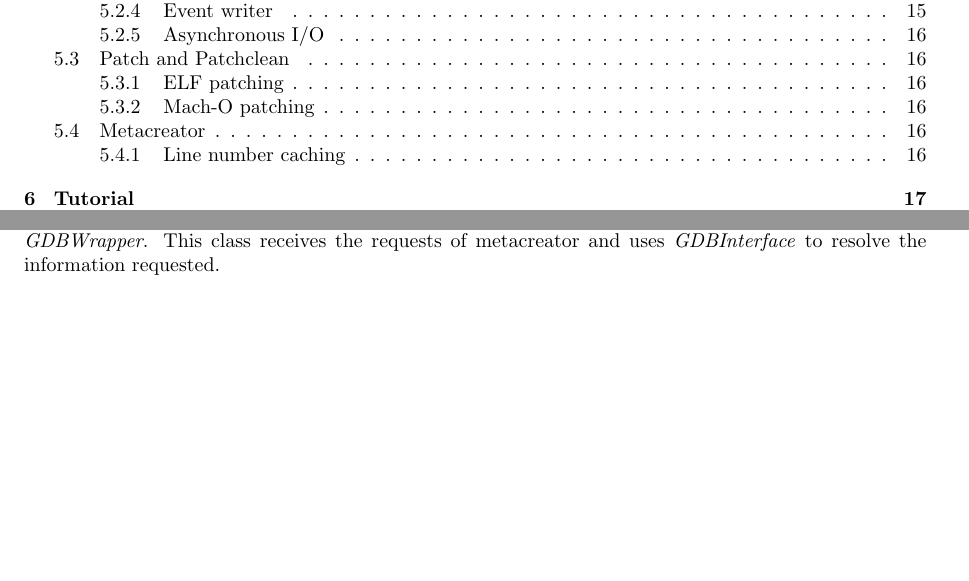
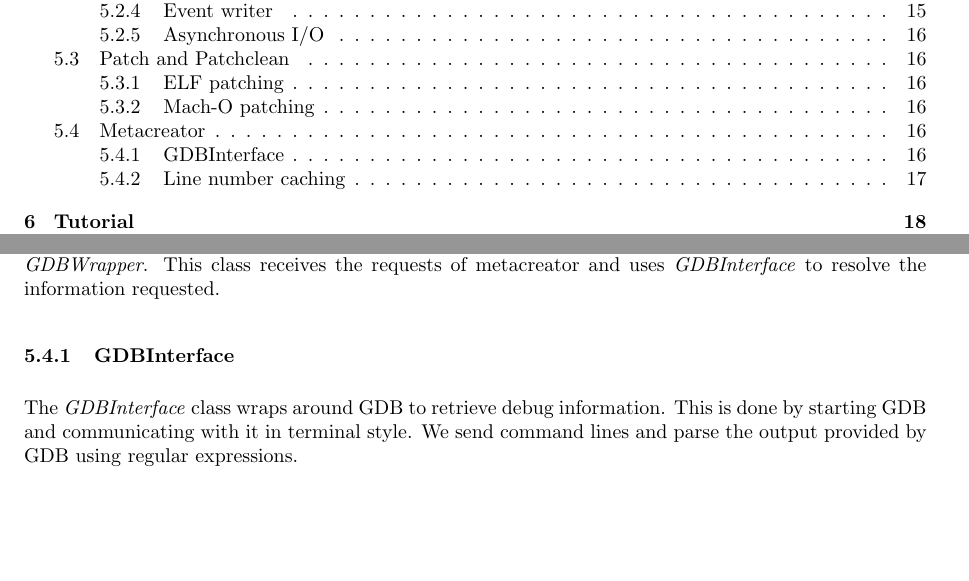
Before and after one commit to torsten/ap_gcc, a LaTeX document (documentation/ap_gcc.tex, which reads documentation/chapters/unixfe.tex): two parts of pages 2 and 16 of 28 before the commit and two parts of pages 2 and 16 of 29 after it, joined at a grey line, cut so that both start at the same text, the shorter picture padded with empty space. Compiled offline with pdfLaTeX.

Commit message:
[ADDED] GDBInterface

```diff
--- a/documentation/chapters/unixfe.tex
+++ b/documentation/chapters/unixfe.tex
@@ -156,4 +156,6 @@ file specifics, offsets, objdump, see requirements
 
 \subsection{Metacreator} The metacreator running in the unix tool chain of CGA might be the tool which shares the most code with the Windows version. This is possible, since the Dia mechanism used on Windows is called using an interface named \inlinecode{DiaApi}. We provide an alternative implementation of \inlinecode{DiaApi} which is called \inlinecode{GDBWrapper}. This class receives the requests of metacreator and uses \inlinecode{GDBInterface} to resolve the information requested.
 
+\subsubsection{GDBInterface} The \inlinecode{GDBInterface} class wraps around GDB to retrieve debug information. This is done by starting GDB and communicating with it in terminal style. We send command lines and parse the output provided by GDB using regular expressions.
+
 \subsubsection{Line number caching} The process to resolve start and end line number of a function using GDB is quite complicated and involves several commands and hence a lot of result parsing. To minimize the processing time, we added a line number cache. This is a map which stores start and end line number for functions. If there are several returns in the body of the same function, line numbers only need to get resolved once.
```
